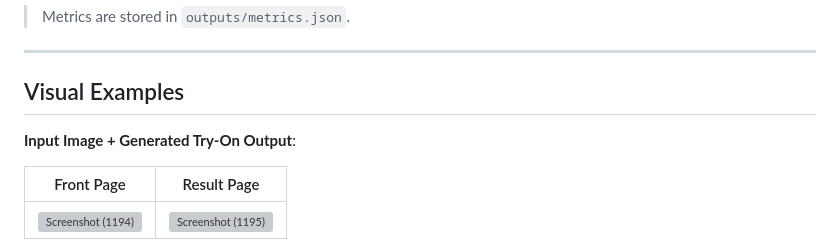
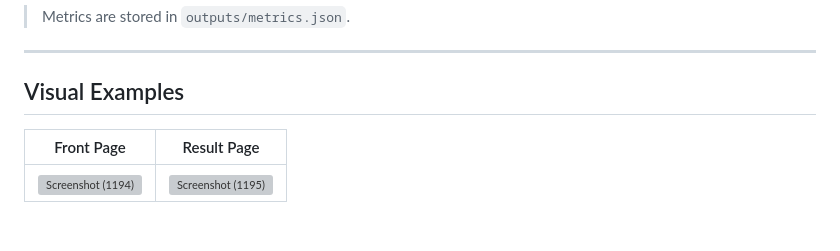
Before and after one commit to Gupta3003/CASE-STUDY-CHALLENGE-AI-POWERED-VIRTUAL-TRY-ON-MODELS, a Markdown page: README.md, the part around the change. Drawn GitHub-style; blank space fills up the shorter version; grey boxes are pictures that could not be loaded.

```diff
--- a/README.md
+++ b/README.md
@@ -70,8 +70,6 @@ The Virtual Try-On system implemented in this project can:
 ---
 
 ## Visual Examples
-**Input Image + Generated Try-On Output**:
-
 | Front Page | Result Page |
 |-------------|-----------------|
 | <img width="1366" height="768" alt="Screenshot (1194)" src="https://github.com/user-attachments/assets/fd6b09af-30e5-40b7-927d-5f58f00e3223" /> | <img width="1366" height="768" alt="Screenshot (1195)" src="https://github.com/user-attachments/assets/3078939a-0130-4d9a-8dfd-7f17b9e22bc9" /> |
```
